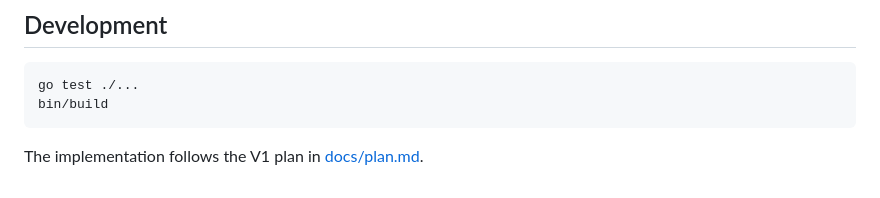
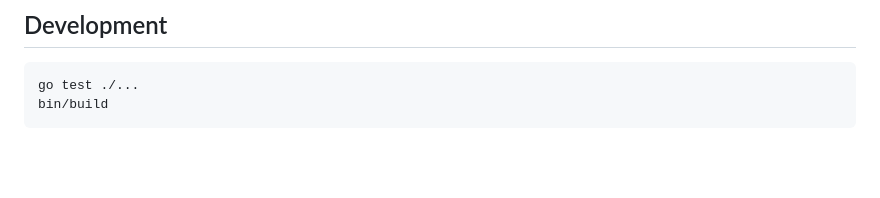
Before and after one commit to scottwater/lewp, a Markdown page: README.md, the part around the change. GitHub-like rendering; blank space fills up the shorter version.

Commit message:
remove plan line

````diff
--- a/README.md
+++ b/README.md
@@ -345,5 +345,3 @@ Full command documentation lives in [DOCUMENTATION.md](DOCUMENTATION.md).
 go test ./...
 bin/build
 ```
-
-The implementation follows the V1 plan in [docs/plan.md](docs/plan.md).
````
